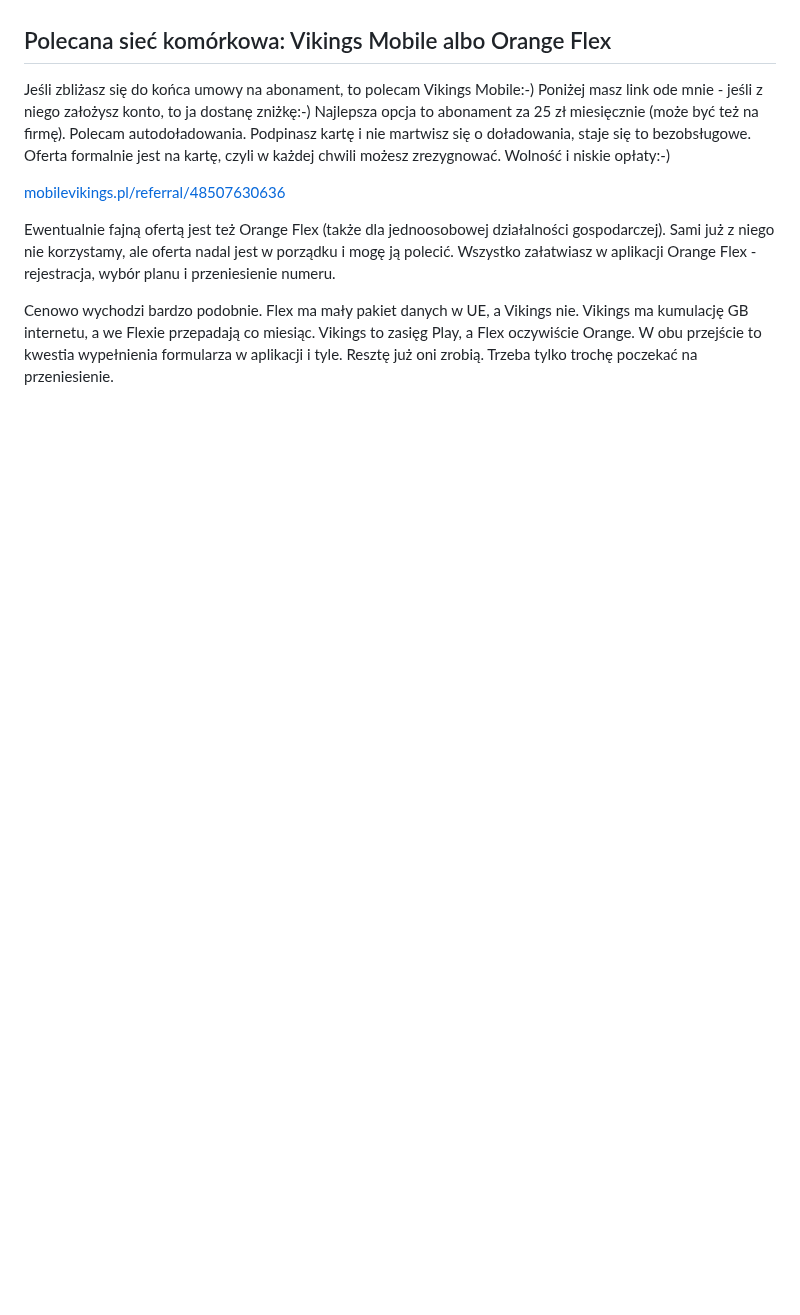
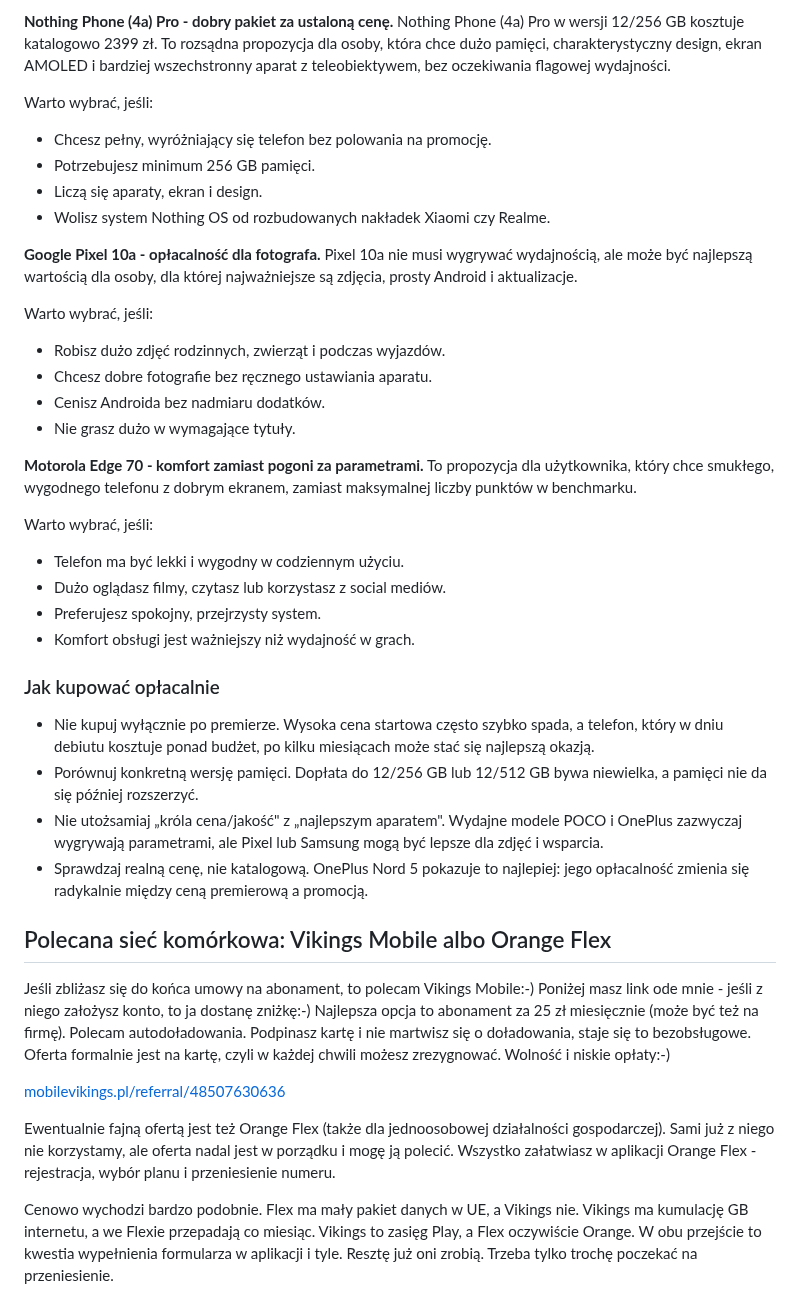
Before and after one commit to tomasz-kwietniewski/tomaszkwietniewski-pl, a Markdown page: content/strony/polecane-telefony.md, the part around one of its changes. GitHub-like rendering; blank space fills up the shorter version.

```diff
--- a/content/strony/polecane-telefony.md
+++ b/content/strony/polecane-telefony.md
@@ -34,3 +94,44 @@ typ: "strona"
+<p><strong>Nothing Phone (4a) Pro - dobry pakiet za ustaloną cenę.</strong> Nothing Phone (4a) Pro w wersji 12/256 GB kosztuje katalogowo 2399 zł. To rozsądna propozycja dla osoby, która chce dużo pamięci, charakterystyczny design, ekran AMOLED i bardziej wszechstronny aparat z teleobiektywem, bez oczekiwania flagowej wydajności.</p>
+
+<p>Warto wybrać, jeśli:</p>
+
+<ul>
+<li>Chcesz pełny, wyróżniający się telefon bez polowania na promocję.</li>
+<li>Potrzebujesz minimum 256 GB pamięci.</li>
+<li>Liczą się aparaty, ekran i design.</li>
+<li>Wolisz system Nothing OS od rozbudowanych nakładek Xiaomi czy Realme.</li>
+</ul>
+
+<p><strong>Google Pixel 10a - opłacalność dla fotografa.</strong> Pixel 10a nie musi wygrywać wydajnością, ale może być najlepszą wartością dla osoby, dla której najważniejsze są zdjęcia, prosty Android i aktualizacje.</p>
+
+<p>Warto wybrać, jeśli:</p>
+
+<ul>
+<li>Robisz dużo zdjęć rodzinnych, zwierząt i podczas wyjazdów.</li>
+<li>Chcesz dobre fotografie bez ręcznego ustawiania aparatu.</li>
+<li>Cenisz Androida bez nadmiaru dodatków.</li>
+<li>Nie grasz dużo w wymagające tytuły.</li>
+</ul>
+
+<p><strong>Motorola Edge 70 - komfort zamiast pogoni za parametrami.</strong> To propozycja dla użytkownika, który chce smukłego, wygodnego telefonu z dobrym ekranem, zamiast maksymalnej liczby punktów w benchmarku.</p>
+
+<p>Warto wybrać, jeśli:</p>
+
+<ul>
+<li>Telefon ma być lekki i wygodny w codziennym użyciu.</li>
+<li>Dużo oglądasz filmy, czytasz lub korzystasz z social mediów.</li>
+<li>Preferujesz spokojny, przejrzysty system.</li>
+<li>Komfort obsługi jest ważniejszy niż wydajność w grach.</li>
+</ul>
+
+<h3>Jak kupować opłacalnie</h3>
+
+<ul>
+<li>Nie kupuj wyłącznie po premierze. Wysoka cena startowa często szybko spada, a telefon, który w dniu debiutu kosztuje ponad budżet, po kilku miesiącach może stać się najlepszą okazją.</li>
+<li>Porównuj konkretną wersję pamięci. Dopłata do 12/256 GB lub 12/512 GB bywa niewielka, a pamięci nie da się później rozszerzyć.</li>
+<li>Nie utożsamiaj „króla cena/jakość" z „najlepszym aparatem". Wydajne modele POCO i OnePlus zazwyczaj wygrywają parametrami, ale Pixel lub Samsung mogą być lepsze dla zdjęć i wsparcia.</li>
+<li>Sprawdzaj realną cenę, nie katalogową. OnePlus Nord 5 pokazuje to najlepiej: jego opłacalność zmienia się radykalnie między ceną premierową a promocją.</li>
+</ul>
 
 <h2>Polecana sieć komórkowa: Vikings Mobile albo Orange Flex</h2>
 
```
Also changed, not shown: other parts of content/strony/polecane-telefony.md (+68 -8 lines).
